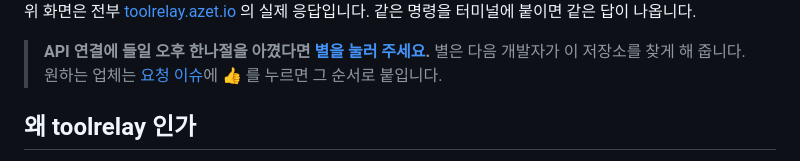
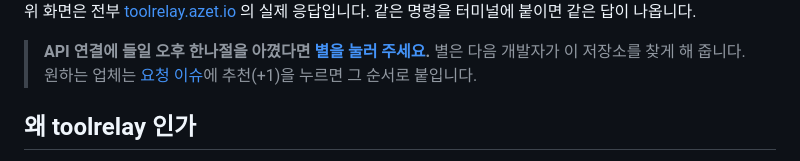
Before and after one commit to neulketing/toolrelay, a Markdown page: README.ko.md, the part around the change. GitHub-like rendering.

```diff
--- a/README.ko.md
+++ b/README.ko.md
@@ -13,7 +13,7 @@
 
 위 화면은 전부 [toolrelay.azet.io](https://toolrelay.azet.io) 의 실제 응답입니다. 같은 명령을 터미널에 붙이면 같은 답이 나옵니다.
 
-> **API 연결에 들일 오후 한나절을 아꼈다면 [별을 눌러 주세요](https://github.com/neulketing/toolrelay/stargazers).** 별은 다음 개발자가 이 저장소를 찾게 해 줍니다. 원하는 업체는 [요청 이슈](https://github.com/neulketing/toolrelay/issues?q=is%3Aissue+label%3Aprovider)에 👍 를 누르면 그 순서로 붙입니다.
+> **API 연결에 들일 오후 한나절을 아꼈다면 [별을 눌러 주세요](https://github.com/neulketing/toolrelay/stargazers).** 별은 다음 개발자가 이 저장소를 찾게 해 줍니다. 원하는 업체는 [요청 이슈](https://github.com/neulketing/toolrelay/issues?q=is%3Aissue+label%3Aprovider)에 추천(+1)을 누르면 그 순서로 붙입니다.
 
 ## 왜 toolrelay 인가
 
```
Also changed, not shown: README.md (+17 -10 lines), assets/demo.gif, 2 other files.
